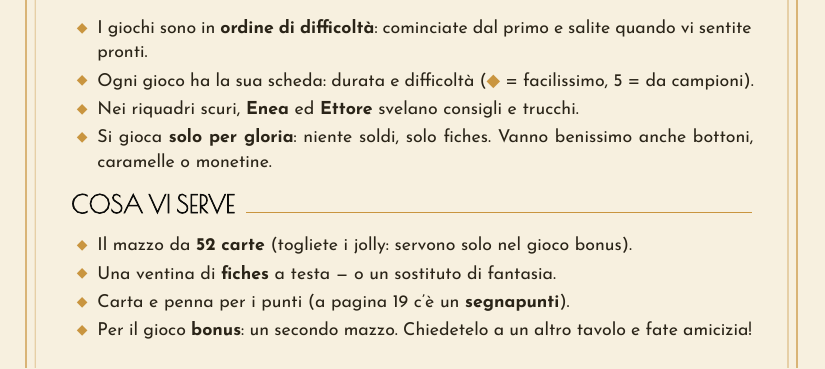
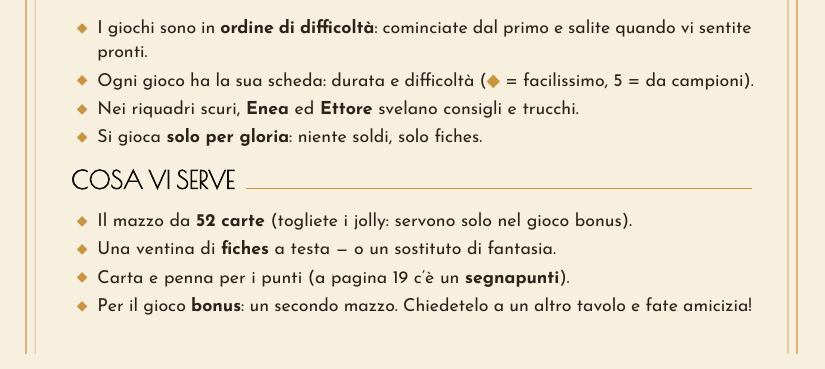
Before and after one commit to haut-les-coeurs/salotto_enea_ettore-ESN, a LaTeX document (main.tex): part of page 2 of 20, cut so that both start at the same text. Compiled offline with XeLaTeX.

Commit message:
Modifica minorea pagina 2: niente più caramelle e bottoni.

```diff
--- a/main.tex
+++ b/main.tex
@@ -46,7 +46,7 @@ Stasera tocca a voi. Il mazzo che avete tra le mani è il vostro biglietto d’i
  \item I giochi sono in \textbf{ordine di difficoltà}: cominciate dal primo e salite quando vi sentite pronti.
  \item Ogni gioco ha la sua scheda: durata e difficoltà ({\suitfont\color{gold}◆} = facilissimo, 5 = da campioni).
  \item Nei riquadri scuri, \textbf{Enea} ed \textbf{Ettore} svelano consigli e trucchi.
- \item Si gioca \textbf{solo per gloria}: niente soldi, solo fiches. Vanno benissimo anche bottoni, caramelle o monetine.
+ \item Si gioca \textbf{solo per gloria}: niente soldi, solo fiches.
 \end{itemize}
 
 \secz{Cosa vi serve}
```
Also changed, not shown: 3 other files.
